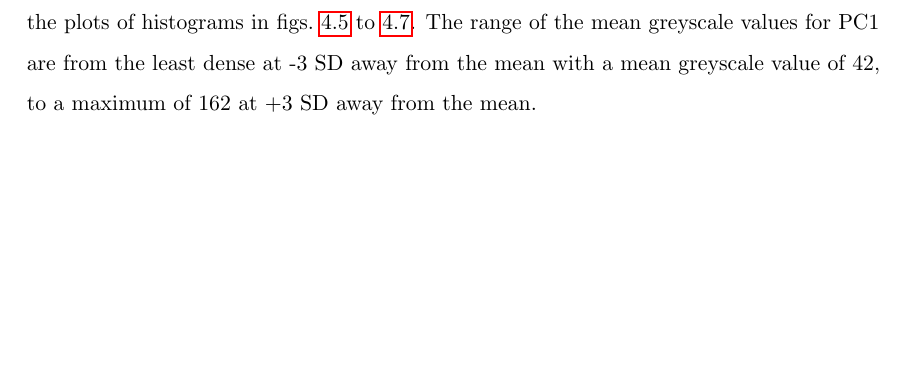
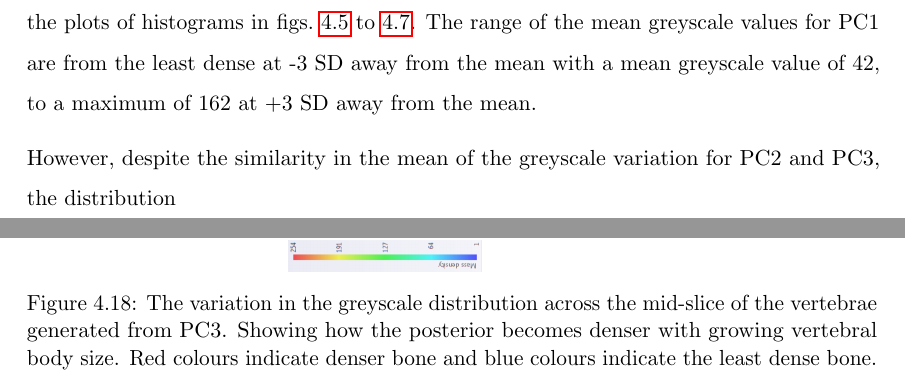
Before and after one commit to mngad/pythonPlotting, a LaTeX thesis (main.tex, which reads Chapters/Chapter_PCA.tex): part of page 135 of 152 before the commit and two parts of pages 135 and 137 of 154 after it, the two joined at a grey line, cut so that both start at the same text, the shorter picture padded with empty space. Compiled offline with pdfLaTeX; a LaTeX package or settings file that is missing is left out.

Commit message:
added density distribution plot in PCA section

```diff
--- a/Chapters/Chapter_PCA.tex
+++ b/Chapters/Chapter_PCA.tex
@@ -351,6 +351,8 @@ Variation in the greyscale background or material properties of the vertebrae wa
 Unlike the other modes of variation where changes exist in the other two principal components, greyscale variation is almost completely isolated to PC1, which can be seen in both the comparison of the mean greyscale value for each model in \cref{fig:pca_gs} and the plots of histograms in \cref{fig:pca1_histo,fig:pca2_histo,fig:pca3_histo}.
 The range of the mean greyscale values for PC1 are from the least dense at -3 SD away from the mean with a mean greyscale value of 42, to a maximum of 162 at +3 SD away from the mean.
 
+However, despite the similarity in the mean of the greyscale variation for PC2 and PC3, the distribution %TODO
+
 \begin{figure}[h]
   \centering
   \includegraphics[width=.9\textwidth]{Chapters/Chapter_PCA_images/pca_gs.pdf}
@@ -358,7 +360,14 @@ The range of the mean greyscale values for PC1 are from the least dense at -3 SD
   \label{fig:pca_gs}
 \end{figure}
 
-%TODO add image comparing the pca model background and the input model background
+\begin{figure}[p]
+  \centering
+  \includegraphics[width=.9\textheight,angle=90]{Chapters/Chapter_PCA_images/all_pc3_slice.png}
+	\caption[The variation in the greyscale distribution across the mid-slice of the vertebrae generated from PC3.]{The variation in the greyscale distribution across the mid-slice of the vertebrae generated from PC3.
+Showing how the posterior becomes denser with growing vertebral body size.
+Red colours indicate denser bone and blue colours indicate the least dense bone.}
+  \label{fig:pca_gs}
+\end{figure}
 
 \subsubsection{Resulting Stiffness Variation}
 
```
Also changed, not shown: Chapters/Chapter_PCA_images/all_pc3_slice.png (added), Chapters/Chapter_PCA_images/all_pc3_slice_density_shift.png (added), 1 other file.
